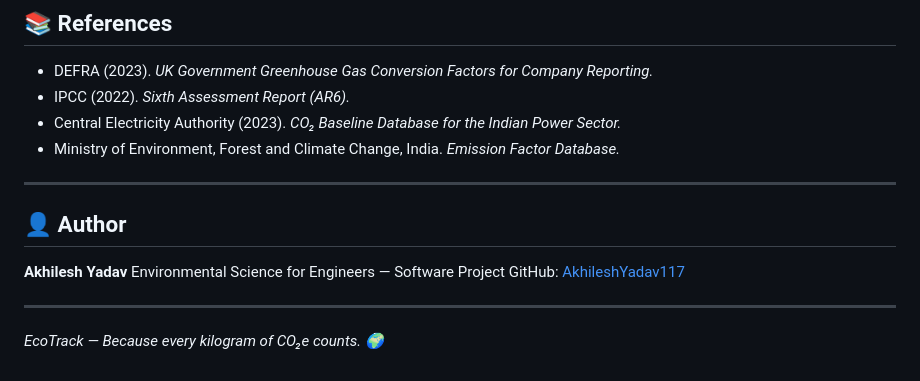
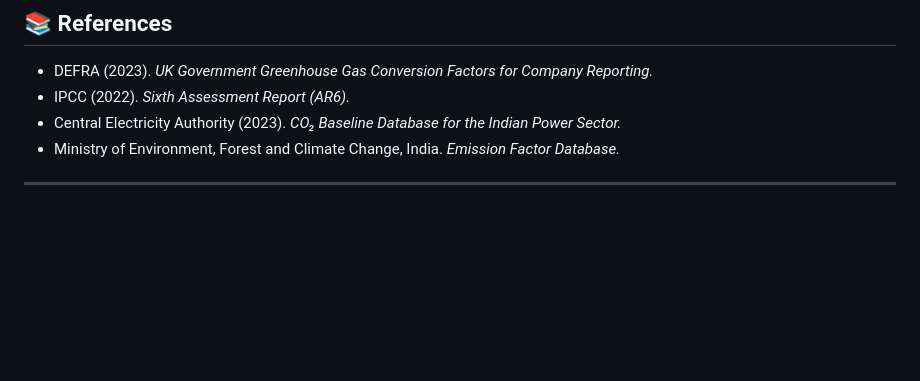
Before and after one commit to AkhileshYadav117/ECO-TRACK, a Markdown page: README.md, the part around the change. Rendered like a GitHub page; blank space fills up the shorter version.

Commit message:
Remove author details and tagline from README
Removed author section and project tagline from README.

```diff
--- a/README.md
+++ b/README.md
@@ -349,13 +349,3 @@ All API endpoints accept `?user_type=individual` or `?user_type=industry`.
 - Ministry of Environment, Forest and Climate Change, India. *Emission Factor Database.*
 
 ---
-
-## 👤 Author
-
-**Akhilesh Yadav**
-Environmental Science for Engineers — Software Project
-GitHub: [AkhileshYadav117](https://github.com/AkhileshYadav117)
-
----
-
-*EcoTrack — Because every kilogram of CO₂e counts. 🌍*
```
